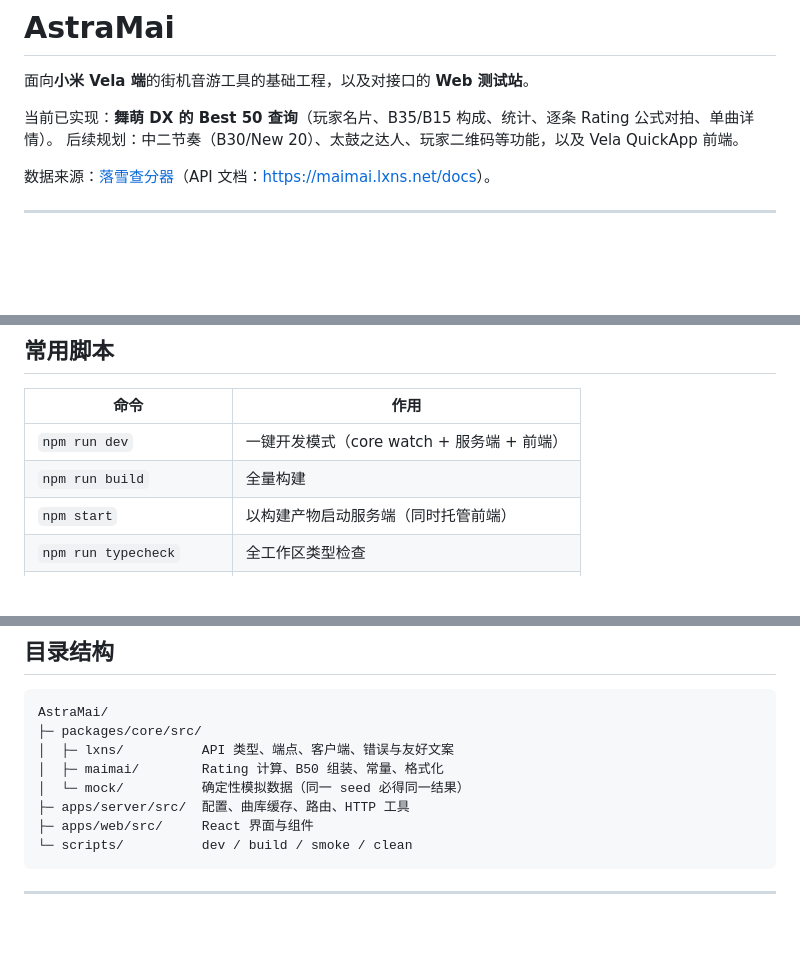
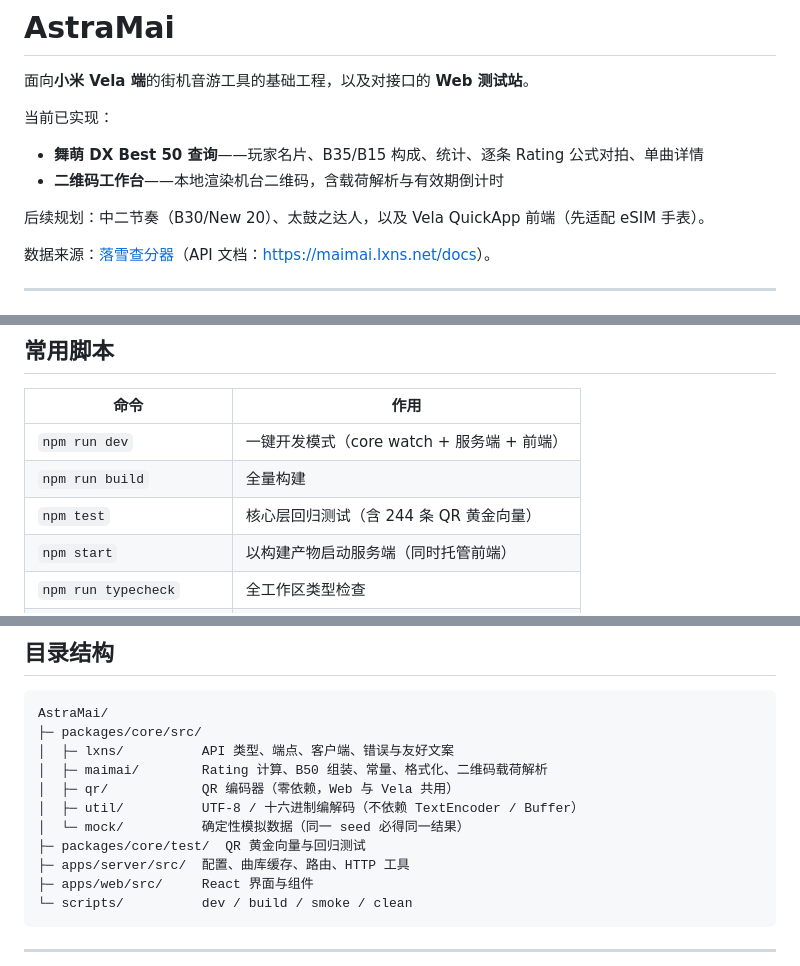
Before and after one commit to QHBSSrl/AstraMai, a Markdown page: README.md, 3 parts joined by grey strips. GitHub-like rendering; blank space fills up the shorter version.

```diff
--- a/README.md
+++ b/README.md
@@ -2,8 +2,12 @@
 
 面向**小米 Vela 端**的街机音游工具的基础工程，以及对接口的 **Web 测试站**。
 
-当前已实现：**舞萌 DX 的 Best 50 查询**（玩家名片、B35/B15 构成、统计、逐条 Rating 公式对拍、单曲详情）。
-后续规划：中二节奏（B30/New 20）、太鼓之达人、玩家二维码等功能，以及 Vela QuickApp 前端。
+当前已实现：
+
+- **舞萌 DX Best 50 查询**——玩家名片、B35/B15 构成、统计、逐条 Rating 公式对拍、单曲详情
+- **二维码工作台**——本地渲染机台二维码，含载荷解析与有效期倒计时
+
+后续规划：中二节奏（B30/New 20）、太鼓之达人，以及 Vela QuickApp 前端（先适配 eSIM 手表）。
 
 数据来源：[落雪查分器](https://maimai.lxns.net)（API 文档：<https://maimai.lxns.net/docs>）。
 
@@ -74,6 +78,7 @@ npm start         # http://127.0.0.1:8787
 | --- | --- |
 | `npm run dev` | 一键开发模式（core watch + 服务端 + 前端） |
 | `npm run build` | 全量构建 |
+| `npm test` | 核心层回归测试（含 244 条 QR 黄金向量） |
 | `npm start` | 以构建产物启动服务端（同时托管前端） |
 | `npm run typecheck` | 全工作区类型检查 |
 | `node scripts/smoke.mjs` | 对已启动的服务端跑端到端冒烟测试 |
@@ -171,8 +230,11 @@ B50 总览：玩家名片、B35/B15 构成、统计、定数分布、公式自
 AstraMai/
 ├─ packages/core/src/
 │  ├─ lxns/          API 类型、端点、客户端、错误与友好文案
-│  ├─ maimai/        Rating 计算、B50 组装、常量、格式化
+│  ├─ maimai/        Rating 计算、B50 组装、常量、格式化、二维码载荷解析
+│  ├─ qr/            QR 编码器（零依赖，Web 与 Vela 共用）
+│  ├─ util/          UTF-8 / 十六进制编解码（不依赖 TextEncoder / Buffer）
 │  └─ mock/          确定性模拟数据（同一 seed 必得同一结果）
+├─ packages/core/test/  QR 黄金向量与回归测试
 ├─ apps/server/src/  配置、曲库缓存、路由、HTTP 工具
 ├─ apps/web/src/     React 界面与组件
 └─ scripts/          dev / build / smoke / clean
```
Also changed, not shown: other parts of README.md (+54 -0 lines), docs/screenshots/qr-studio.png (added), 16 other files.
